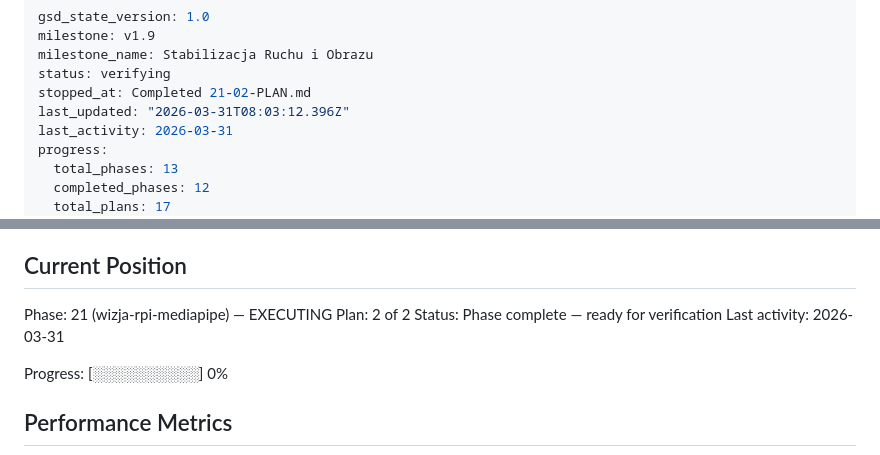
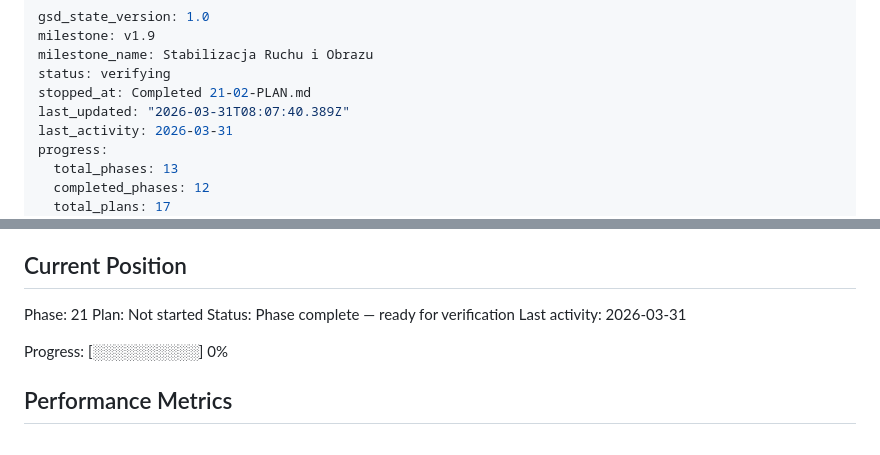
Before and after one commit to MateuszParol/ARIES-LITE, a Markdown page: .planning/STATE.md, 2 parts joined by grey strips. GitHub-like rendering.

Commit message:
docs(phase-21): complete phase execution

```diff
--- a/.planning/STATE.md
+++ b/.planning/STATE.md
@@ -4,7 +4,7 @@ milestone: v1.9
 milestone_name: Stabilizacja Ruchu i Obrazu
 status: verifying
 stopped_at: Completed 21-02-PLAN.md
-last_updated: "2026-03-31T08:03:12.396Z"
+last_updated: "2026-03-31T08:07:40.389Z"
 last_activity: 2026-03-31
 progress:
   total_phases: 13
@@ -25,8 +25,8 @@ See: .planning/PROJECT.md (updated 2026-03-30)
 
 ## Current Position
 
-Phase: 21 (wizja-rpi-mediapipe) — EXECUTING
-Plan: 2 of 2
+Phase: 21
+Plan: Not started
 Status: Phase complete — ready for verification
 Last activity: 2026-03-31
 
```
Also changed, not shown: .planning/ROADMAP.md (+1 -1 lines), 1 other file.
